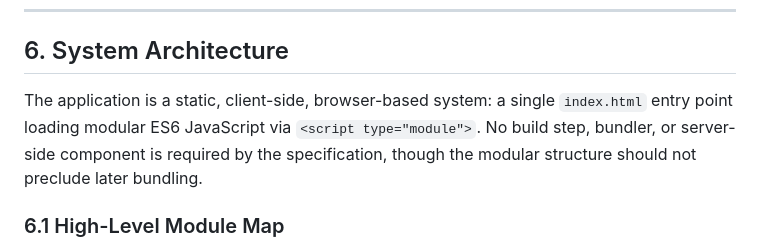
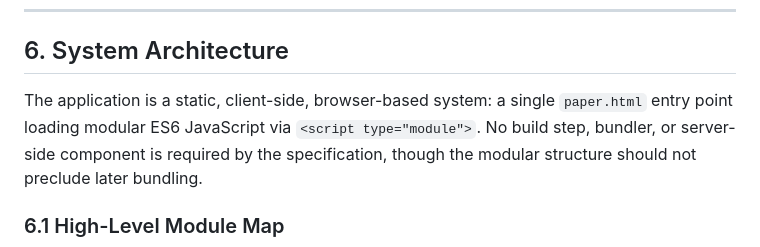
Before and after one commit to SimiaCryptus/pid-ca, a Markdown page: idea.md, the part around the change. Rendered like a GitHub page.

```diff
--- a/idea.md
+++ b/idea.md
@@ -152,7 +152,7 @@ that presets can be saved, loaded, and shared.
 
 ## 6. System Architecture
 
-The application is a static, client-side, browser-based system: a single `index.html` entry point loading modular ES6
+The application is a static, client-side, browser-based system: a single `paper.html` entry point loading modular ES6
 JavaScript via `<script type="module">`. No build step, bundler, or server-side component is required by the
 specification, though the modular structure should not preclude later bundling.
 
```
